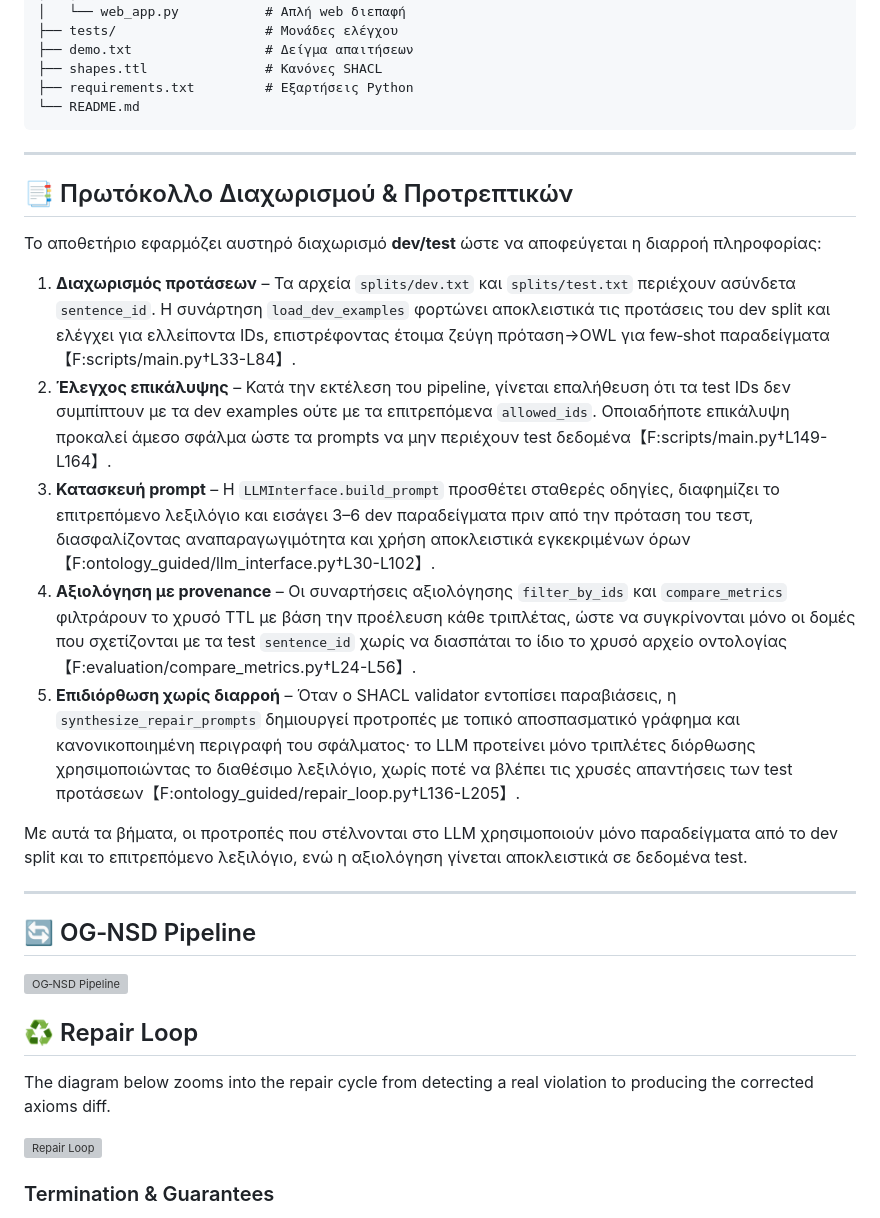
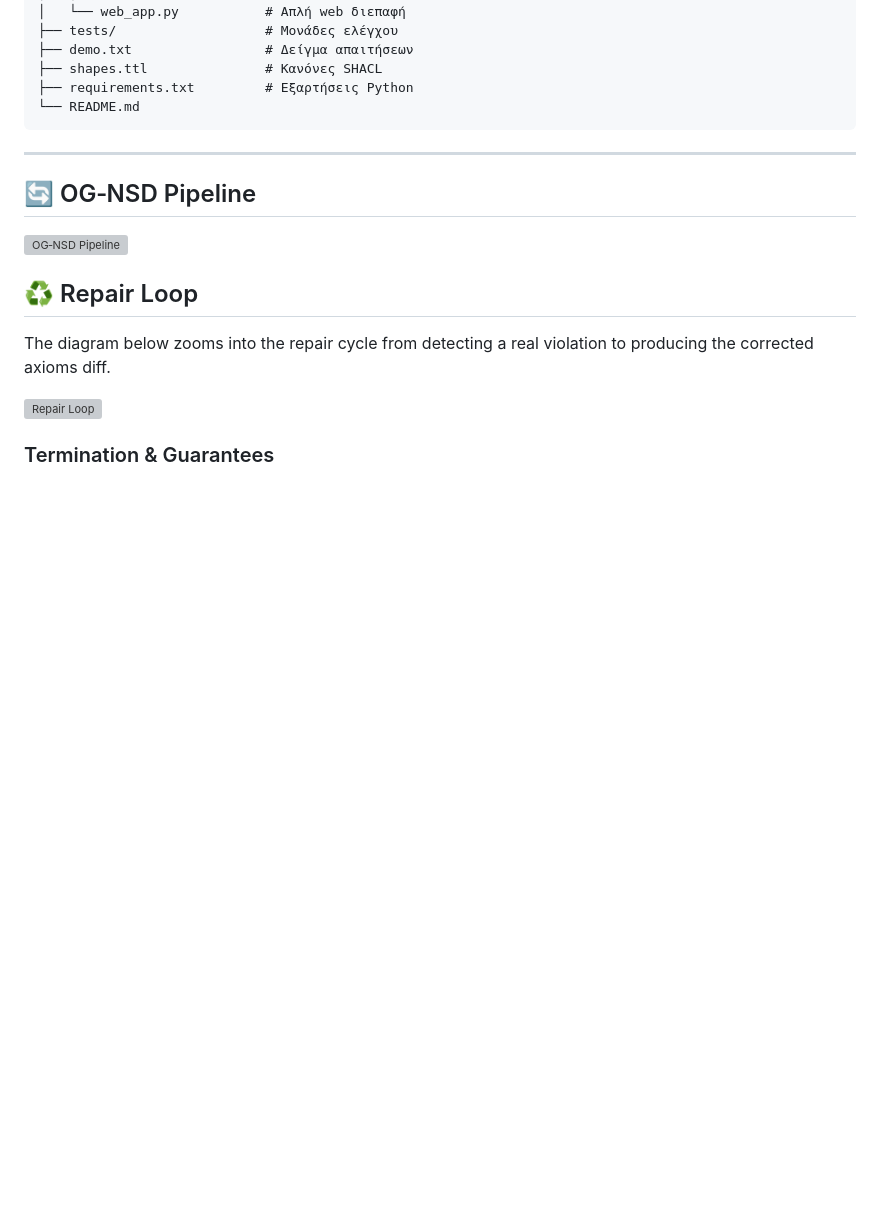
Before and after one commit to KristiCami/Ontology-Guided, a Markdown page: README.md, the part around the change. Drawn GitHub-style; blank space fills up the shorter version; grey boxes are pictures that could not be loaded.

````diff
--- a/README.md
+++ b/README.md
@@ -37,40 +37,6 @@ Ontology-Guided/
 ├── requirements.txt         # Εξαρτήσεις Python
 └── README.md
 ```
-
----
-## 📑 Πρωτόκολλο Διαχωρισμού & Προτρεπτικών
-
-Το αποθετήριο εφαρμόζει αυστηρό διαχωρισμό **dev/test** ώστε να αποφεύγεται η
-διαρροή πληροφορίας:
-
-1. **Διαχωρισμός προτάσεων** – Τα αρχεία `splits/dev.txt` και `splits/test.txt`
-   περιέχουν ασύνδετα `sentence_id`. Η συνάρτηση
-   `load_dev_examples` φορτώνει αποκλειστικά τις προτάσεις του dev split και
-   ελέγχει για ελλείποντα IDs, επιστρέφοντας έτοιμα ζεύγη πρόταση→OWL για
-   few‑shot παραδείγματα【F:scripts/main.py†L33-L84】.
-2. **Έλεγχος επικάλυψης** – Κατά την εκτέλεση του pipeline, γίνεται επαλήθευση
-   ότι τα test IDs δεν συμπίπτουν με τα dev examples ούτε με τα επιτρεπόμενα
-   `allowed_ids`. Οποιαδήποτε επικάλυψη προκαλεί άμεσο σφάλμα ώστε τα prompts να
-   μην περιέχουν test δεδομένα【F:scripts/main.py†L149-L164】.
-3. **Κατασκευή prompt** – Η `LLMInterface.build_prompt` προσθέτει σταθερές
-   οδηγίες, διαφημίζει το επιτρεπόμενο λεξιλόγιο και εισάγει 3–6 dev
-   παραδείγματα πριν από την πρόταση του τεστ, διασφαλίζοντας αναπαραγωγιμότητα
-   και χρήση αποκλειστικά εγκεκριμένων όρων【F:ontology_guided/llm_interface.py†L30-L102】.
-4. **Αξιολόγηση με provenance** – Οι συναρτήσεις αξιολόγησης
-   `filter_by_ids` και `compare_metrics` φιλτράρουν το χρυσό TTL με βάση την
-   προέλευση κάθε τριπλέτας, ώστε να συγκρίνονται μόνο οι δομές που σχετίζονται
-   με τα test `sentence_id` χωρίς να διασπάται το ίδιο το χρυσό αρχείο
-   οντολογίας【F:evaluation/compare_metrics.py†L24-L56】.
-5. **Επιδιόρθωση χωρίς διαρροή** – Όταν ο SHACL validator εντοπίσει παραβιάσεις,
-   η `synthesize_repair_prompts` δημιουργεί προτροπές με τοπικό
-   αποσπασματικό γράφημα και κανονικοποιημένη περιγραφή του σφάλματος· το LLM
-   προτείνει μόνο τριπλέτες διόρθωσης χρησιμοποιώντας το διαθέσιμο λεξιλόγιο,
-   χωρίς ποτέ να βλέπει τις χρυσές απαντήσεις των test προτάσεων【F:ontology_guided/repair_loop.py†L136-L205】.
-
-Με αυτά τα βήματα, οι προτροπές που στέλνονται στο LLM χρησιμοποιούν μόνο
-παραδείγματα από το dev split και το επιτρεπόμενο λεξιλόγιο, ενώ η αξιολόγηση
-γίνεται αποκλειστικά σε δεδομένα test.
 
 ---
 ## 🔄 OG‑NSD Pipeline
````
